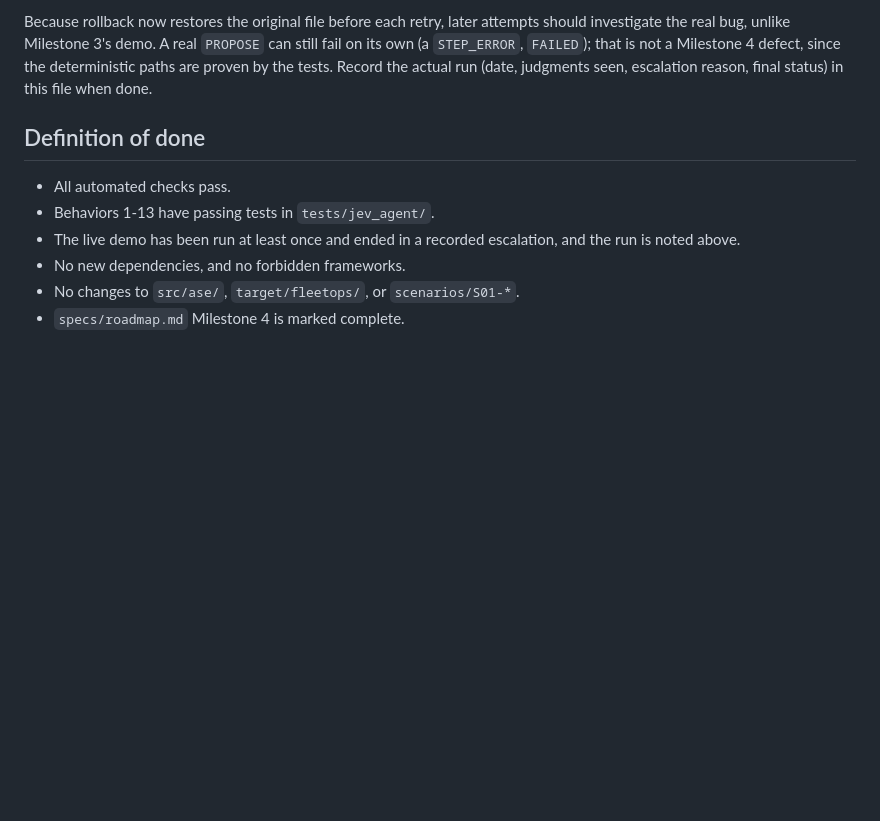
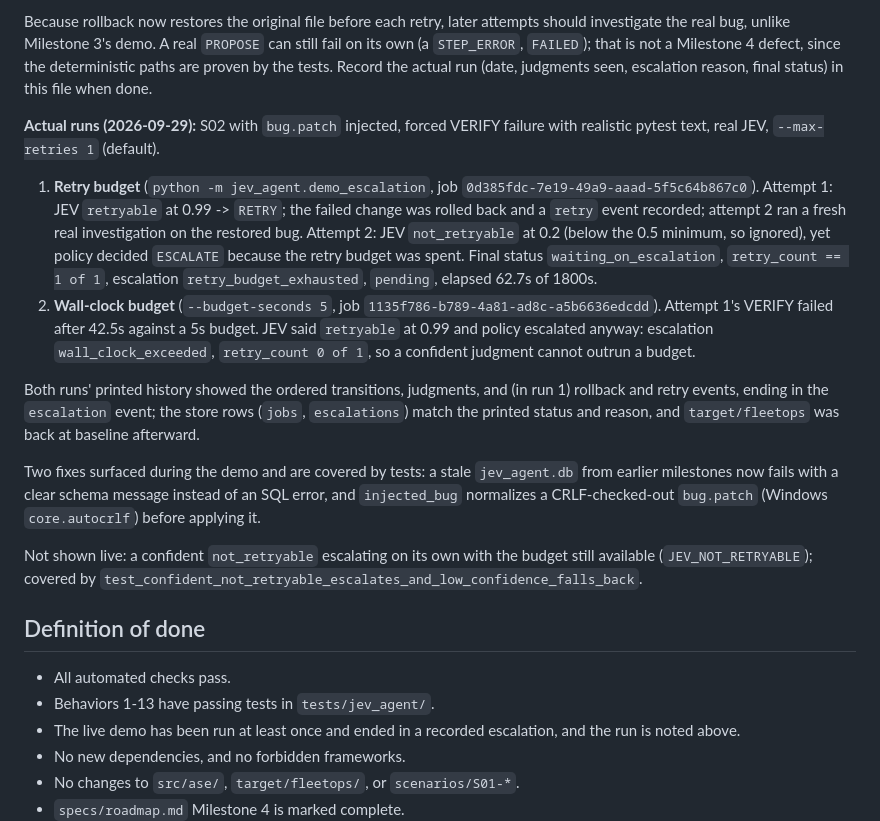
Before and after one commit to AviDhingra/autonomous-systems-engineer, a Markdown page: specs/2026-09-29-budgets-escalation/validation.md, the part around the change. Rendered like a GitHub page; blank space fills up the shorter version.

Commit message:
Mark Milestone 4 complete; record live escalation runs
Co-Authored-By: Claude Sonnet 5.5 <noreply@anthropic.com>

```diff
--- a/specs/2026-09-29-budgets-escalation/validation.md
+++ b/specs/2026-09-29-budgets-escalation/validation.md
@@ -85,6 +85,37 @@ Milestone 4 defect, since the deterministic paths are proven by the tests.
 Record the actual run (date, judgments seen, escalation reason, final status)
 in this file when done.
 
+**Actual runs (2026-09-29):** S02 with `bug.patch` injected, forced VERIFY
+failure with realistic pytest text, real JEV, `--max-retries 1` (default).
+
+1. **Retry budget** (`python -m jev_agent.demo_escalation`, job
+   `0d385fdc-7e19-49a9-aaad-5f5c64b867c0`). Attempt 1: JEV `retryable` at 0.99
+   -> `RETRY`; the failed change was rolled back and a `retry` event
+   recorded; attempt 2 ran a fresh real investigation on the restored bug.
+   Attempt 2: JEV `not_retryable` at 0.2 (below the 0.5 minimum, so ignored),
+   yet policy decided `ESCALATE` because the retry budget was spent. Final
+   status `waiting_on_escalation`, `retry_count == 1 of 1`, escalation
+   `retry_budget_exhausted`, `pending`, elapsed 62.7s of 1800s.
+2. **Wall-clock budget** (`--budget-seconds 5`, job
+   `1135f786-b789-4a81-ad8c-a5b6636edcdd`). Attempt 1's VERIFY failed after
+   42.5s against a 5s budget. JEV said `retryable` at 0.99 and policy
+   escalated anyway: escalation `wall_clock_exceeded`, `retry_count 0 of 1`,
+   so a confident judgment cannot outrun a budget.
+
+Both runs' printed history showed the ordered transitions, judgments, and (in
+run 1) rollback and retry events, ending in the `escalation` event; the store
+rows (`jobs`, `escalations`) match the printed status and reason, and
+`target/fleetops` was back at baseline afterward.
+
+Two fixes surfaced during the demo and are covered by tests: a stale
+`jev_agent.db` from earlier milestones now fails with a clear schema message
+instead of an SQL error, and `injected_bug` normalizes a CRLF-checked-out
+`bug.patch` (Windows `core.autocrlf`) before applying it.
+
+Not shown live: a confident `not_retryable` escalating on its own with the
+budget still available (`JEV_NOT_RETRYABLE`); covered by
+`test_confident_not_retryable_escalates_and_low_confidence_falls_back`.
+
 ## Definition of done
 
 - All automated checks pass.
```
Also changed, not shown: specs/roadmap.md (+1 -1 lines).
